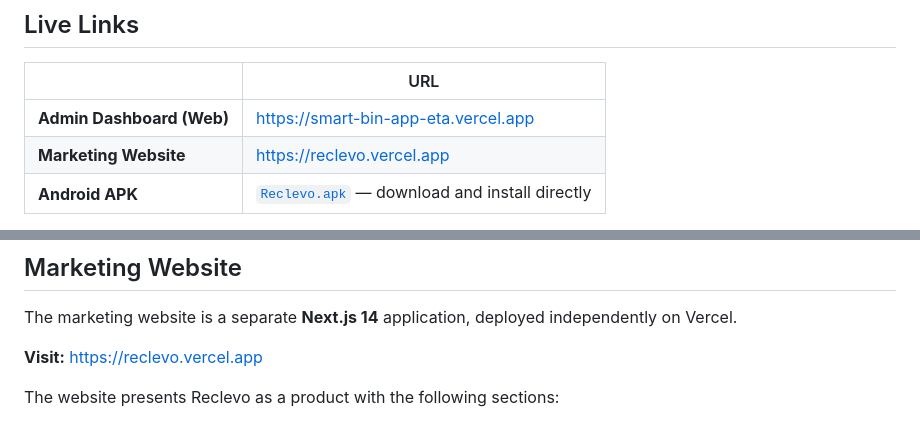
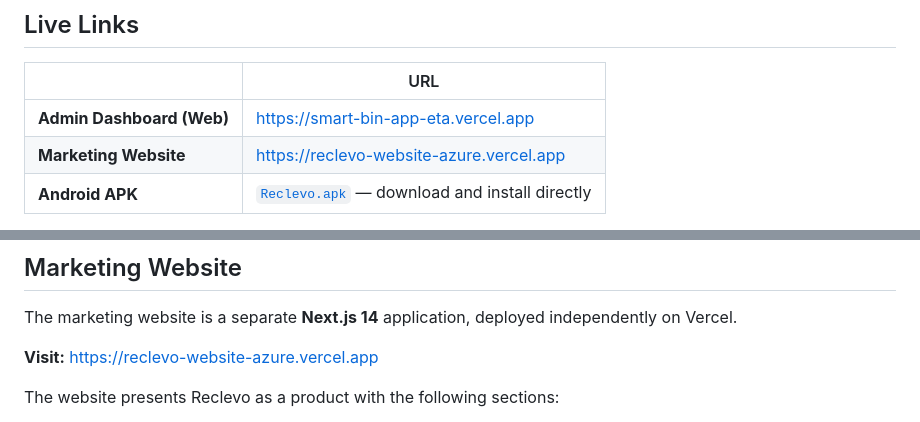
Before and after one commit to abdul48bari/smart-bin-app, a Markdown page: README.md, 2 parts joined by grey strips. Drawn GitHub-style.

Commit message:
fix: update marketing website url

```diff
--- a/README.md
+++ b/README.md
@@ -54,7 +54,7 @@ The project is composed of three components:
 | | URL |
 |---|---|
 | **Admin Dashboard (Web)** | https://smart-bin-app-eta.vercel.app |
-| **Marketing Website** | https://reclevo.vercel.app |
+| **Marketing Website** | https://reclevo-website-azure.vercel.app |
 | **Android APK** | [`Reclevo.apk`](./Reclevo.apk) — download and install directly |
 
 > **Try it instantly:** Click "Try Demo Mode" on the login screen — no account needed. The demo simulates 7 live bins with real-time data, charts, alerts, voice assistant, and all features fully enabled.
@@ -259,7 +259,7 @@ Alerts are automatically created by Cloud Functions when sensors report:
 
 The marketing website is a separate **Next.js 14** application, deployed independently on Vercel.
 
-**Visit:** https://reclevo.vercel.app
+**Visit:** https://reclevo-website-azure.vercel.app
 
 The website presents Reclevo as a product with the following sections:
 
```
Also changed, not shown: other parts of README.md (+1 -1 lines).
